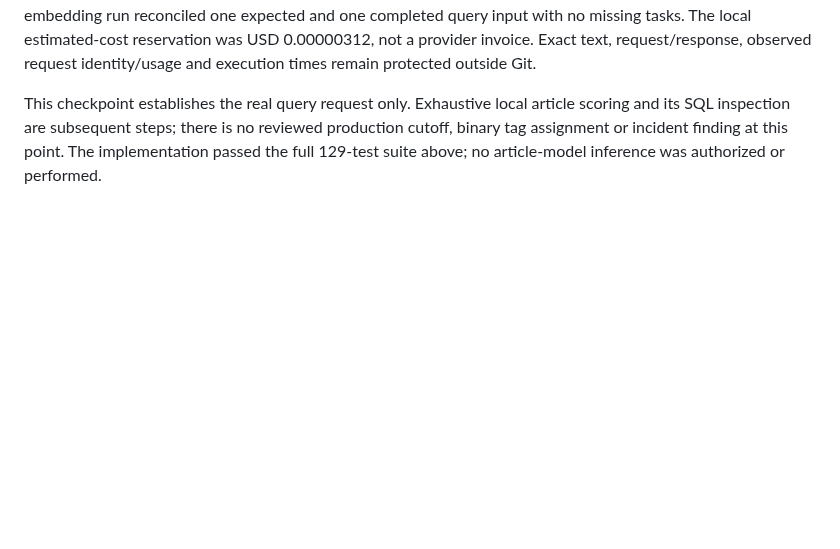
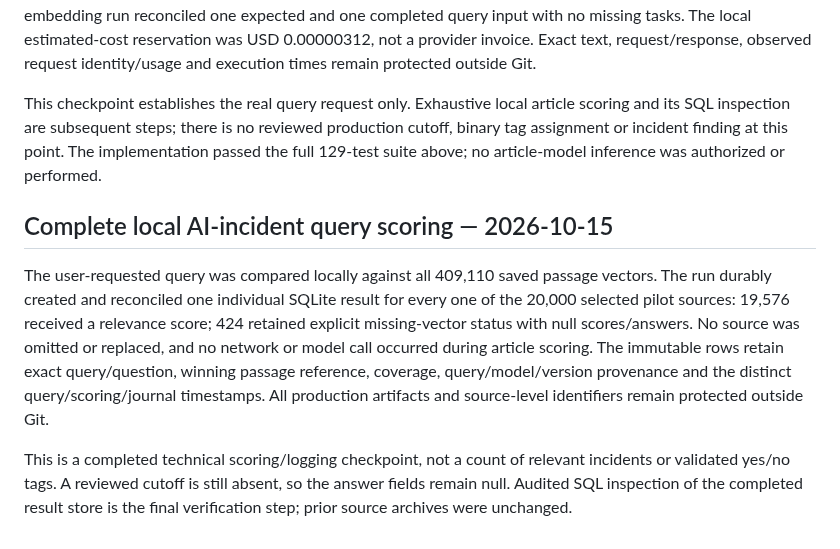
Before and after one commit to qpec/AI-In-the-News, a Markdown page: docs/VERIFICATION.md, the part around the change. Rendered like a GitHub page; blank space fills up the shorter version.

Commit message:
Record full-pilot AI-incident query scoring and per-article SQL logging

```diff
--- a/docs/VERIFICATION.md
+++ b/docs/VERIFICATION.md
@@ -169,3 +169,9 @@ The SQL audit now distinguishes query planning, gateway request start/response r
 The concrete query plan was registered against the existing pilot/index, using the user's exact AI-incident relevance query and a corresponding question. One query embedding request was authorized under a separate plan-bound policy with a USD 0.01 ceiling and expiry. The existing credential launcher sent exactly one request through the shared gateway; OpenAI returned HTTP 200 and the response passed validation. The complete embedding run reconciled one expected and one completed query input with no missing tasks. The local estimated-cost reservation was USD 0.00000312, not a provider invoice. Exact text, request/response, observed request identity/usage and execution times remain protected outside Git.
 
 This checkpoint establishes the real query request only. Exhaustive local article scoring and its SQL inspection are subsequent steps; there is no reviewed production cutoff, binary tag assignment or incident finding at this point. The implementation passed the full 129-test suite above; no article-model inference was authorized or performed.
+
+## Complete local AI-incident query scoring — 2026-10-15
+
+The user-requested query was compared locally against all 409,110 saved passage vectors. The run durably created and reconciled one individual SQLite result for every one of the 20,000 selected pilot sources: 19,576 received a relevance score; 424 retained explicit missing-vector status with null scores/answers. No source was omitted or replaced, and no network or model call occurred during article scoring. The immutable rows retain exact query/question, winning passage reference, coverage, query/model/version provenance and the distinct query/scoring/journal timestamps. All production artifacts and source-level identifiers remain protected outside Git.
+
+This is a completed technical scoring/logging checkpoint, not a count of relevant incidents or validated yes/no tags. A reviewed cutoff is still absent, so the answer fields remain null. Audited SQL inspection of the completed result store is the final verification step; prior source archives were unchanged.
```
